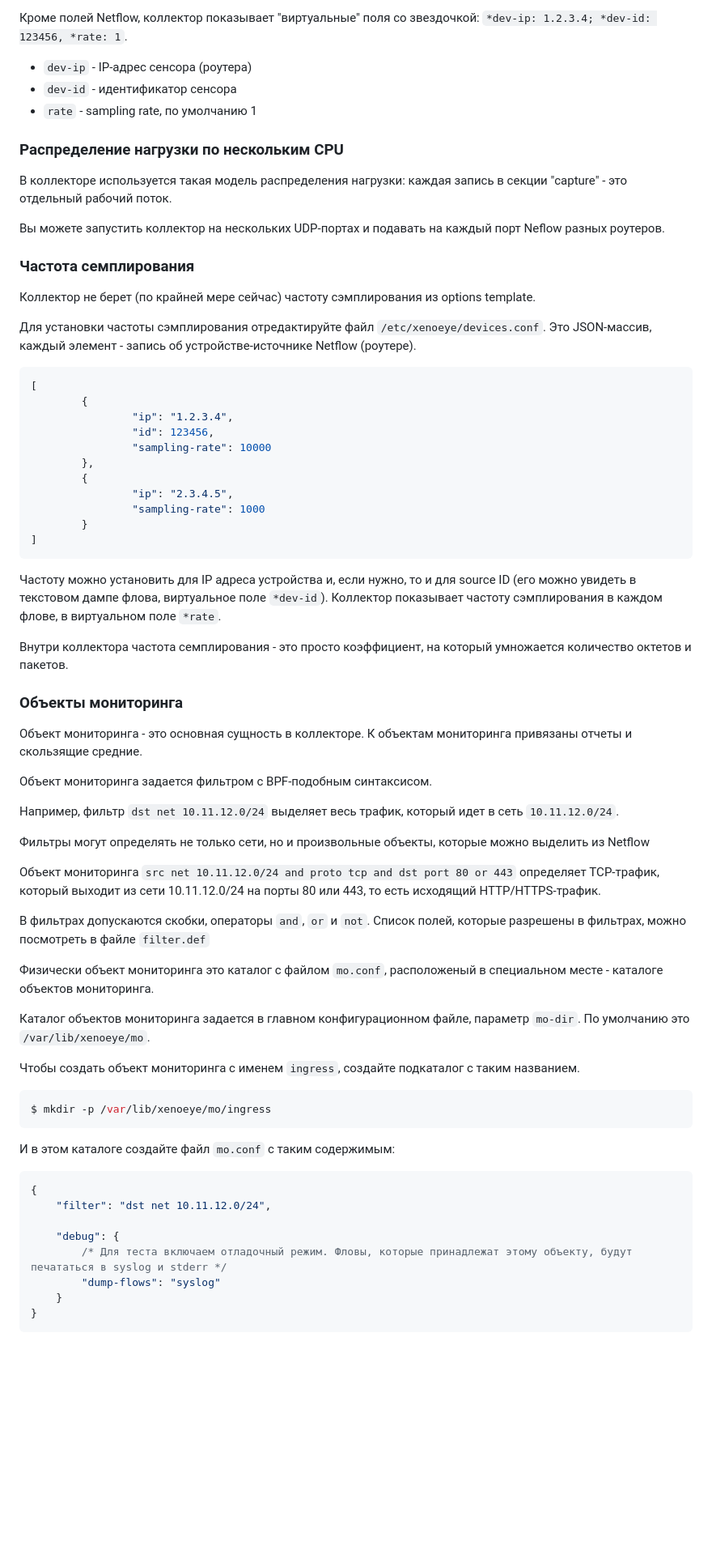
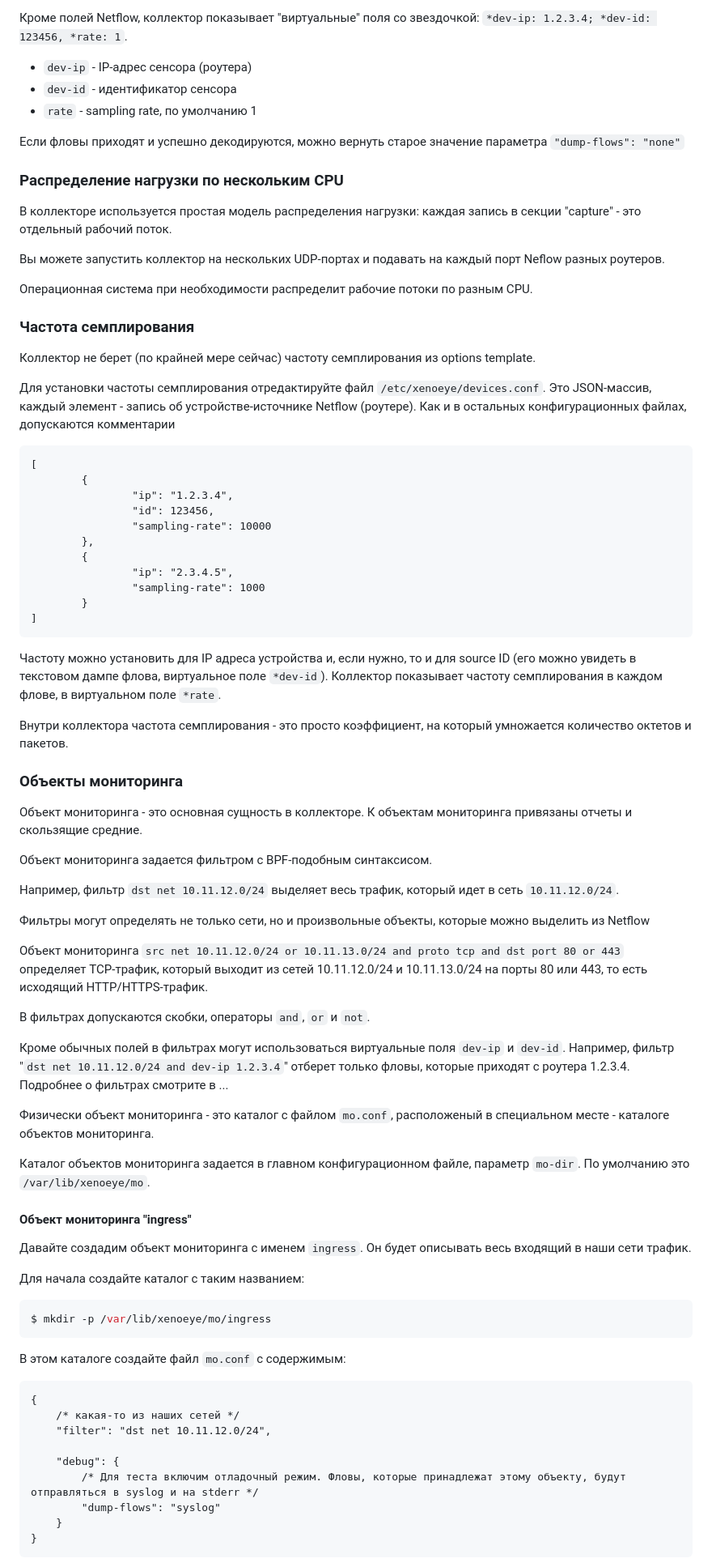
Before and after one commit to vmxdev/xenoeye, a Markdown page: STEP-BY-STEP.ru.md, the part around one of its changes. Shown at 81% size. GitHub-like rendering; blank space fills up the shorter version.

````diff
--- a/STEP-BY-STEP.ru.md
+++ b/STEP-BY-STEP.ru.md
@@ -112,20 +120,25 @@ IPv4 src addr: 1.2.3.4; IPv4 dst addr: 5.6.7.8; Src TOS: 0; Protocol: 6; Src por
   * `dev-id` - идентификатор сенсора
   * `rate` - sampling rate, по умолчанию 1
 
+Если фловы приходят и успешно декодируются, можно вернуть старое значение параметра `"dump-flows": "none"`
+
+
 ### Распределение нагрузки по нескольким CPU
 
-В коллекторе используется такая модель распределения нагрузки: каждая запись в секции "capture" - это отдельный рабочий поток.
+В коллекторе используется простая модель распределения нагрузки: каждая запись в секции "capture" - это отдельный рабочий поток.
 
 Вы можете запустить коллектор на нескольких UDP-портах и подавать на каждый порт Neflow разных роутеров.
+
+Операционная система при необходимости распределит рабочие потоки по разным CPU.
 
 
 ### Частота семплирования
 
-Коллектор не берет (по крайней мере сейчас) частоту сэмплирования из options template.
+Коллектор не берет (по крайней мере сейчас) частоту семплирования из options template.
 
-Для установки частоты сэмплирования отредактируйте файл `/etc/xenoeye/devices.conf`. Это JSON-массив, каждый элемент - запись об устройстве-источнике Netflow (роутере).
+Для установки частоты семплирования отредактируйте файл `/etc/xenoeye/devices.conf`. Это JSON-массив, каждый элемент - запись об устройстве-источнике Netflow (роутере). Как и в остальных конфигурационных файлах, допускаются комментарии
 
-``` json
+```
 [
         {
                 "ip": "1.2.3.4",
@@ -139,7 +152,7 @@ IPv4 src addr: 1.2.3.4; IPv4 dst addr: 5.6.7.8; Src TOS: 0; Protocol: 6; Src por
 ]
 ```
 
-Частоту можно установить для IP адреса устройства и, если нужно, то и для source ID (его можно увидеть в текстовом дампе флова, виртуальное поле `*dev-id`). Коллектор показывает частоту сэмплирования в каждом флове, в виртуальном поле `*rate`.
+Частоту можно установить для IP адреса устройства и, если нужно, то и для source ID (его можно увидеть в текстовом дампе флова, виртуальное поле `*dev-id`). Коллектор показывает частоту семплирования в каждом флове, в виртуальном поле `*rate`.
 
 Внутри коллектора частота семплирования - это просто коэффициент, на который умножается количество октетов и пакетов.
 
@@ -154,28 +167,37 @@ IPv4 src addr: 1.2.3.4; IPv4 dst addr: 5.6.7.8; Src TOS: 0; Protocol: 6; Src por
 
 Фильтры могут определять не только сети, но и произвольные объекты, которые можно выделить из Netflow
 
-Объект мониторинга `src net 10.11.12.0/24 and proto tcp and dst port 80 or 443` определяет TCP-трафик, который выходит из сети 10.11.12.0/24 на порты 80 или 443, то есть исходящий HTTP/HTTPS-трафик.
+Объект мониторинга `src net 10.11.12.0/24 or 10.11.13.0/24 and proto tcp and dst port 80 or 443` определяет TCP-трафик, который выходит из сетей 10.11.12.0/24 и 10.11.13.0/24 на порты 80 или 443, то есть исходящий HTTP/HTTPS-трафик.
 
-В фильтрах допускаются скобки, операторы `and`, `or` и `not`. Список полей, которые разрешены в фильтрах, можно посмотреть в файле `filter.def`
+В фильтрах допускаются скобки, операторы `and`, `or` и `not`.
 
-Физически объект мониторинга это каталог с файлом `mo.conf`, расположеный в специальном месте - каталоге объектов мониторинга.
+Кроме обычных полей в фильтрах могут использоваться виртуальные поля `dev-ip` и `dev-id`. Например, фильтр "`dst net 10.11.12.0/24 and dev-ip 1.2.3.4`" отберет только фловы, которые приходят с роутера 1.2.3.4.
+Подробнее о фильтрах смотрите в ...
+
+Физически объект мониторинга - это каталог с файлом `mo.conf`, расположеный в специальном месте - каталоге объектов мониторинга.
 
 Каталог объектов мониторинга задается в главном конфигурационном файле, параметр `mo-dir`. По умолчанию это `/var/lib/xenoeye/mo`.
 
-Чтобы создать объект мониторинга c именем `ingress`, создайте подкаталог с таким названием.
+
+#### Объект мониторинга "ingress"
+
+Давайте создадим объект мониторинга c именем `ingress`. Он будет описывать весь входящий в наши сети трафик.
+
+Для начала создайте каталог с таким названием:
 
 ```sh
 $ mkdir -p /var/lib/xenoeye/mo/ingress
 ```
 
-И в этом каталоге создайте файл `mo.conf` с таким содержимым:
+В этом каталоге создайте файл `mo.conf` с содержимым:
 
-``` json
+```
 {
+	/* какая-то из наших сетей */
 	"filter": "dst net 10.11.12.0/24",
 
 	"debug": {
-		/* Для теста включаем отладочный режим. Фловы, которые принадлежат этому объекту, будут печататься в syslog и stderr */
+		/* Для теста включим отладочный режим. Фловы, которые принадлежат этому объекту, будут отправляться в syslog и на stderr */
 		"dump-flows": "syslog"
 	}
 }
````
Also changed, not shown: other parts of STEP-BY-STEP.ru.md (+121 -51 lines).
